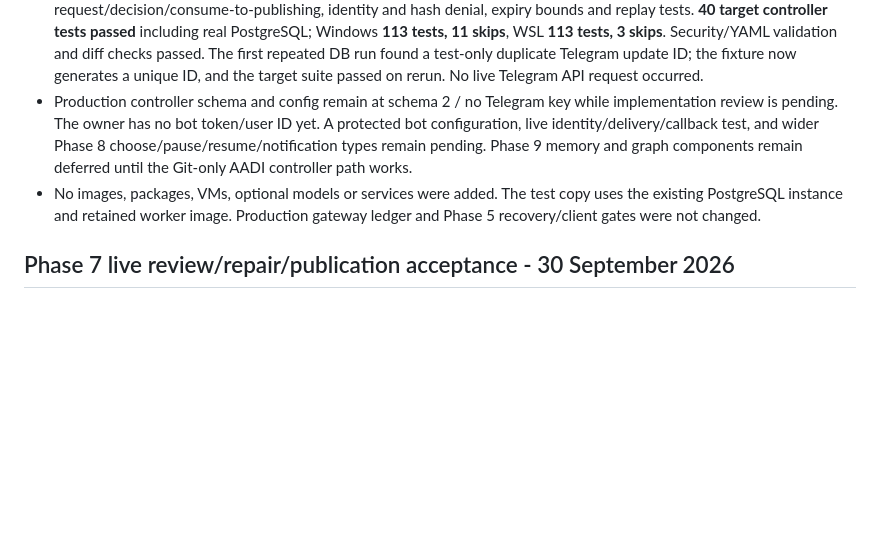
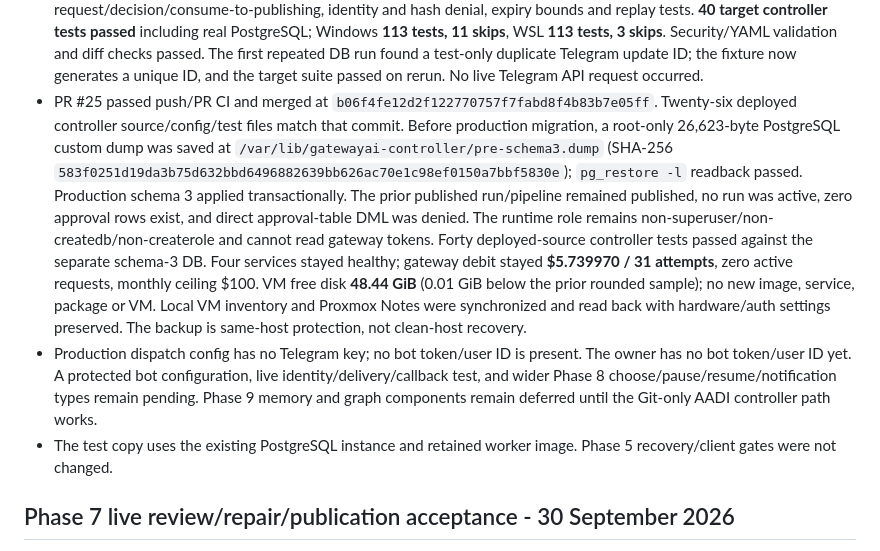
Before and after one commit to pragalbhdwivedi/miniature-octo-doodle, a Markdown page: docs/BUILD_STATUS.md, the part around the change. Rendered like a GitHub page; blank space fills up the shorter version.

Commit message:
Record schema 3 deployment with Telegram disabled

```diff
--- a/docs/BUILD_STATUS.md
+++ b/docs/BUILD_STATUS.md
@@ -56,14 +56,28 @@ Status values: COMPLETE, PARTIAL, NOT STARTED, BLOCKED, DEFERRED.
   Security/YAML validation and diff checks passed. The first repeated DB run found
   a test-only duplicate Telegram update ID; the fixture now generates a unique ID,
   and the target suite passed on rerun. No live Telegram API request occurred.
-- Production controller schema and config remain at schema 2 / no Telegram key
-  while implementation review is pending. The owner has no bot token/user ID yet.
+- PR #25 passed push/PR CI and merged at `b06f4fe12d2f122770757f7fabd8f4b83b7e05ff`.
+  Twenty-six deployed controller source/config/test files match that commit.
+  Before production migration, a root-only 26,623-byte PostgreSQL custom dump was
+  saved at `/var/lib/gatewayai-controller/pre-schema3.dump` (SHA-256
+  `583f0251d19da3b75d632bbd6496882639bb626ac70e1c98ef0150a7bbf5830e`);
+  `pg_restore -l` readback passed. Production schema 3 applied transactionally.
+  The prior published run/pipeline remained published, no run was active, zero
+  approval rows exist, and direct approval-table DML was denied. The runtime role
+  remains non-superuser/non-createdb/non-createrole and cannot read gateway tokens.
+  Forty deployed-source controller tests passed against the separate schema-3 DB.
+  Four services stayed healthy; gateway debit stayed **$5.739970 / 31 attempts**,
+  zero active requests, monthly ceiling $100. VM free disk **48.44 GiB** (0.01 GiB
+  below the prior rounded sample); no new image, service, package or VM. Local VM
+  inventory and Proxmox Notes were synchronized and read back with hardware/auth
+  settings preserved. The backup is same-host protection, not clean-host recovery.
+- Production dispatch config has no Telegram key; no bot token/user ID is present.
+  The owner has no bot token/user ID yet.
   A protected bot configuration, live identity/delivery/callback test, and wider
   Phase 8 choose/pause/resume/notification types remain pending. Phase 9 memory and
   graph components remain deferred until the Git-only AADI controller path works.
-- No images, packages, VMs, optional models or services were added. The test copy
-  uses the existing PostgreSQL instance and retained worker image. Production
-  gateway ledger and Phase 5 recovery/client gates were not changed.
+- The test copy uses the existing PostgreSQL instance and retained worker image.
+  Phase 5 recovery/client gates were not changed.
 
 ## Phase 7 live review/repair/publication acceptance - 30 September 2026
 
```
Also changed, not shown: PROJECT_STATE.md (+3 -0 lines), docs/CONTROLLER_TELEGRAM.md (+2 -1 lines).
